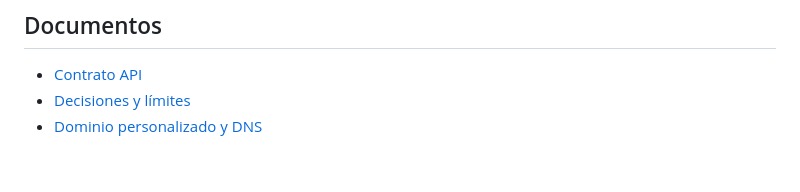
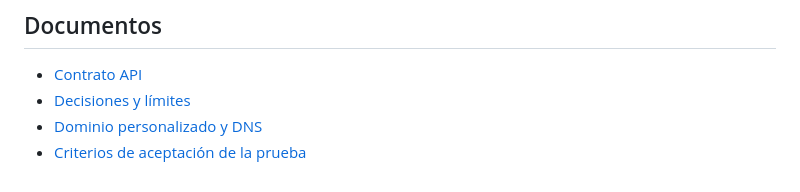
Before and after one commit to cartografunk/batcomputer, a Markdown page: README.md, the part around the change. Rendered like a GitHub page.

Commit message:
Document technical brief acceptance criteria

```diff
--- a/README.md
+++ b/README.md
@@ -83,3 +83,4 @@ Consulte [Dominio personalizado y DNS](docs/DOMAIN.md) para los pasos exactos de
 - [Contrato API](docs/API.md)
 - [Decisiones y límites](docs/DECISIONS.md)
 - [Dominio personalizado y DNS](docs/DOMAIN.md)
+- [Criterios de aceptación de la prueba](docs/ACCEPTANCE.md)
```
Also changed, not shown: docs/ACCEPTANCE.md (added, +24 -0 lines).
